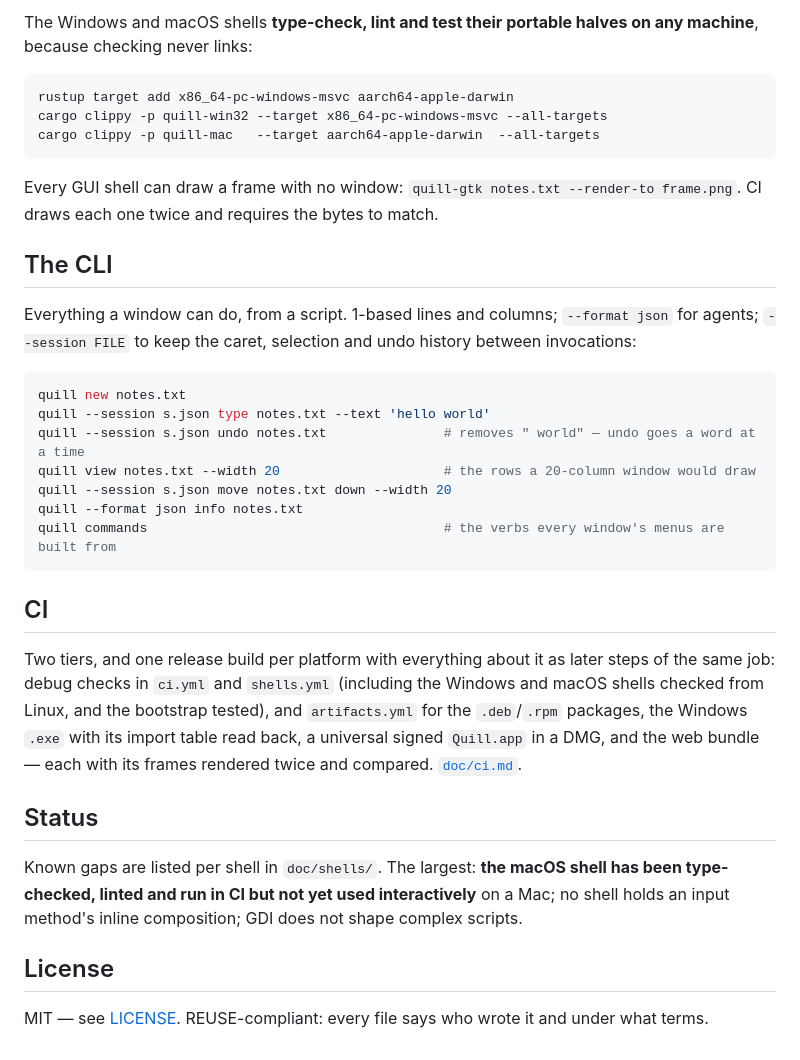
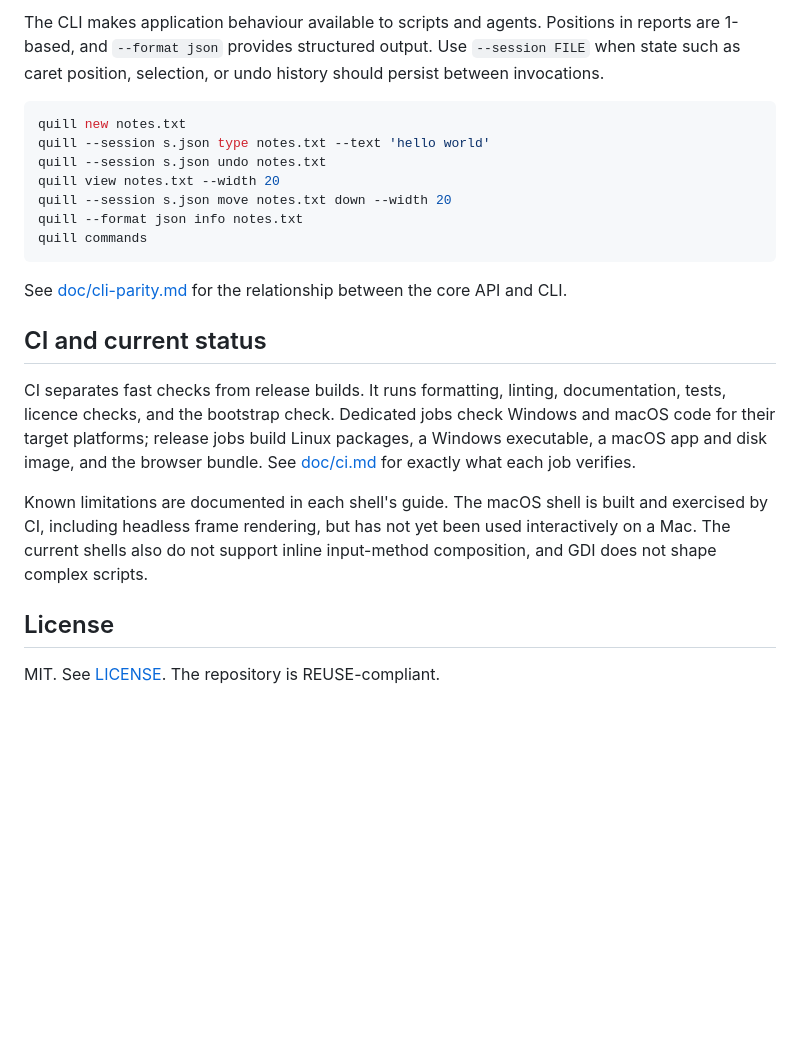
Before and after one commit to fwilhe2/editor, a Markdown page: README.md, the part around one of its changes. Rendered like a GitHub page; blank space fills up the shorter version.

````diff
--- a/README.md
+++ b/README.md
@@ -126,44 +120,31 @@ scripts/check.sh                             # every gate CI has that this machi
-The Windows and macOS shells **type-check, lint and test their portable halves on any machine**,
-because checking never links:
-
-```sh
-rustup target add x86_64-pc-windows-msvc aarch64-apple-darwin
-cargo clippy -p quill-win32 --target x86_64-pc-windows-msvc --all-targets
-cargo clippy -p quill-mac   --target aarch64-apple-darwin  --all-targets
-```
-
-Every GUI shell can draw a frame with no window: `quill-gtk notes.txt --render-to frame.png`. CI
-draws each one twice and requires the bytes to match.
-
-## The CLI
-
-Everything a window can do, from a script. 1-based lines and columns; `--format json` for agents;
-`--session FILE` to keep the caret, selection and undo history between invocations:
+The CLI makes application behaviour available to scripts and agents. Positions in reports are
+1-based, and `--format json` provides structured output. Use `--session FILE` when state such as
+caret position, selection, or undo history should persist between invocations.
 
 ```sh
 quill new notes.txt
 quill --session s.json type notes.txt --text 'hello world'
-quill --session s.json undo notes.txt               # removes " world" — undo goes a word at a time
-quill view notes.txt --width 20                     # the rows a 20-column window would draw
+quill --session s.json undo notes.txt
+quill view notes.txt --width 20
 quill --session s.json move notes.txt down --width 20
 quill --format json info notes.txt
-quill commands                                      # the verbs every window's menus are built from
+quill commands
 ```
 
-## CI
+See [doc/cli-parity.md](doc/cli-parity.md) for the relationship between the core API and CLI.
 
-Two tiers, and one release build per platform with everything about it as later steps of the same
-job: debug checks in `ci.yml` and `shells.yml` (including the Windows and macOS shells checked from
-Linux, and the bootstrap tested), and `artifacts.yml` for the `.deb`/`.rpm` packages, the Windows
-`.exe` with its import table read back, a universal signed `Quill.app` in a DMG, and the web bundle —
-each with its frames rendered twice and compared. [`doc/ci.md`](doc/ci.md).
+## CI and current status
 
-## Status
+CI separates fast checks from release builds. It runs formatting, linting, documentation, tests,
+licence checks, and the bootstrap check. Dedicated jobs check Windows and macOS code for their
+target platforms; release jobs build Linux packages, a Windows executable, a macOS app and disk
+image, and the browser bundle. See [doc/ci.md](doc/ci.md) for exactly what each job verifies.
 
-Known gaps are listed per shell in `doc/shells/`. The largest: **the macOS shell has been
-type-checked, linted and run in CI but not yet used interactively** on a Mac; no shell holds an input
-method's inline composition; GDI does not shape complex scripts.
+Known limitations are documented in each shell's guide. The macOS shell is built and exercised by
+CI, including headless frame rendering, but has not yet been used interactively on a Mac. The
+current shells also do not support inline input-method composition, and GDI does not shape complex
+scripts.
 
 ## License
 
-MIT — see [LICENSE](LICENSE). REUSE-compliant: every file says who wrote it and under what terms.
+MIT. See [LICENSE](LICENSE). The repository is REUSE-compliant.
````
Also changed, not shown: other parts of README.md (+86 -92 lines).
